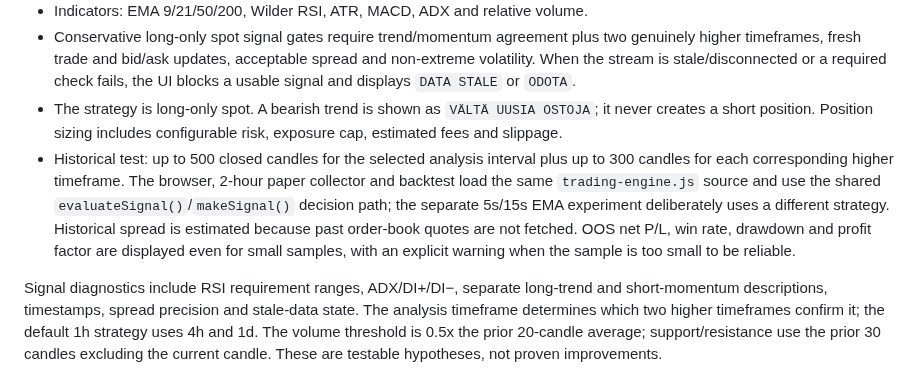
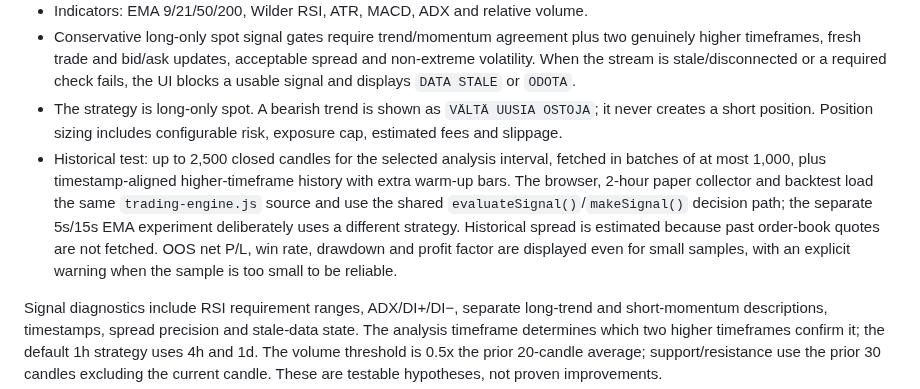
Before and after one commit to Tontsa128/-ai-trading-pro, a Markdown page: README.md, the part around the change. Rendered like a GitHub page.

Commit message:
Document expanded paginated backtest and higher-timeframe warm-up

```diff
--- a/README.md
+++ b/README.md
@@ -9,7 +9,7 @@ Trading dashboard and deterministic indicator engine for research and education.
 - Indicators: EMA 9/21/50/200, Wilder RSI, ATR, MACD, ADX and relative volume.
 - Conservative long-only spot signal gates require trend/momentum agreement plus two genuinely higher timeframes, fresh trade and bid/ask updates, acceptable spread and non-extreme volatility. When the stream is stale/disconnected or a required check fails, the UI blocks a usable signal and displays `DATA STALE` or `ODOTA`.
 - The strategy is long-only spot. A bearish trend is shown as `VÄLTÄ UUSIA OSTOJA`; it never creates a short position. Position sizing includes configurable risk, exposure cap, estimated fees and slippage.
-- Historical test: up to 500 closed candles for the selected analysis interval plus up to 300 candles for each corresponding higher timeframe. The browser, 2-hour paper collector and backtest load the same `trading-engine.js` source and use the shared `evaluateSignal()`/`makeSignal()` decision path; the separate 5s/15s EMA experiment deliberately uses a different strategy. Historical spread is estimated because past order-book quotes are not fetched. OOS net P/L, win rate, drawdown and profit factor are displayed even for small samples, with an explicit warning when the sample is too small to be reliable.
+- Historical test: up to 2,500 closed candles for the selected analysis interval, fetched in batches of at most 1,000, plus timestamp-aligned higher-timeframe history with extra warm-up bars. The browser, 2-hour paper collector and backtest load the same `trading-engine.js` source and use the shared `evaluateSignal()`/`makeSignal()` decision path; the separate 5s/15s EMA experiment deliberately uses a different strategy. Historical spread is estimated because past order-book quotes are not fetched. OOS net P/L, win rate, drawdown and profit factor are displayed even for small samples, with an explicit warning when the sample is too small to be reliable.
 
 Signal diagnostics include RSI requirement ranges, ADX/DI+/DI−, separate long-trend and short-momentum descriptions, timestamps, spread precision and stale-data state. The analysis timeframe determines which two higher timeframes confirm it; the default 1h strategy uses 4h and 1d. The volume threshold is 0.5x the prior 20-candle average; support/resistance use the prior 30 candles excluding the current candle. These are testable hypotheses, not proven improvements.
 
```
